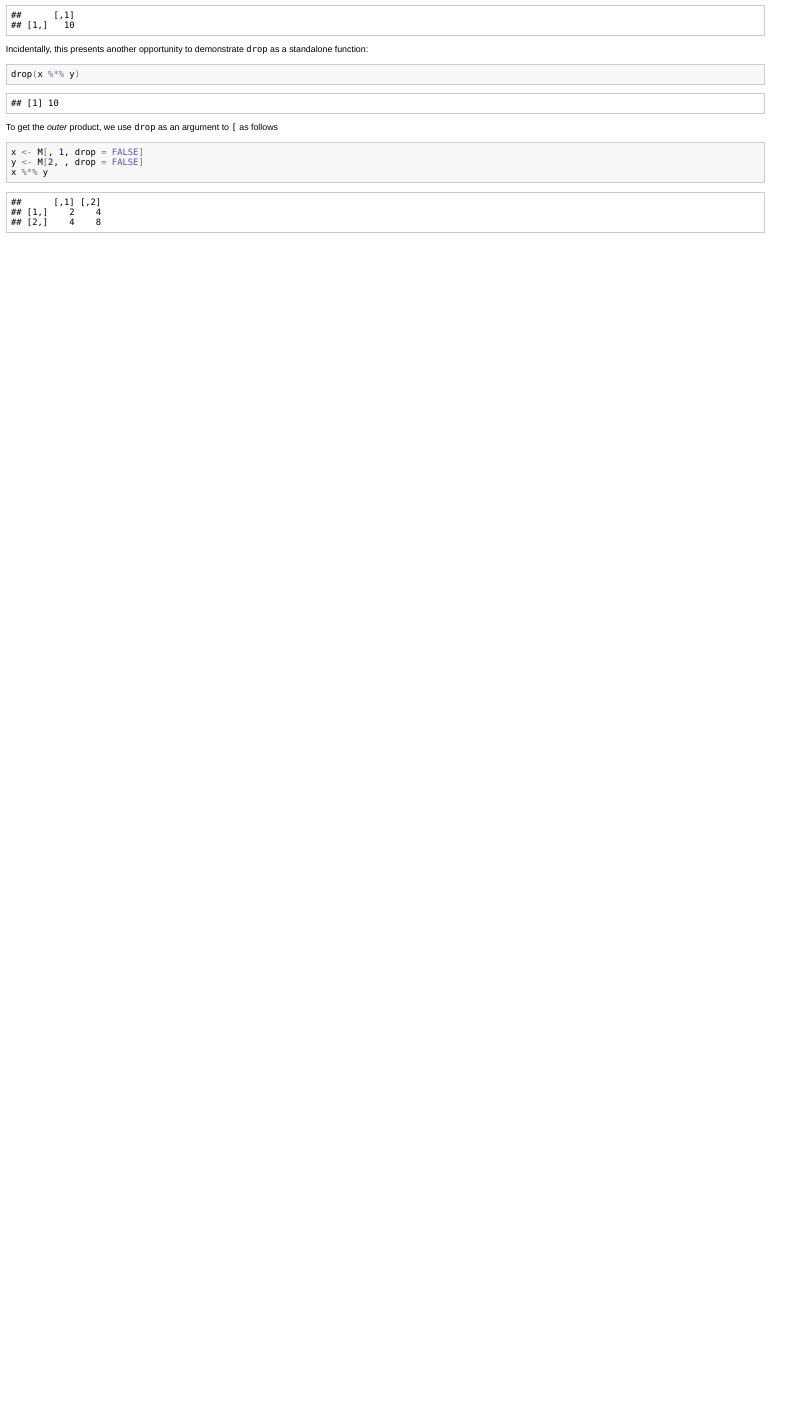
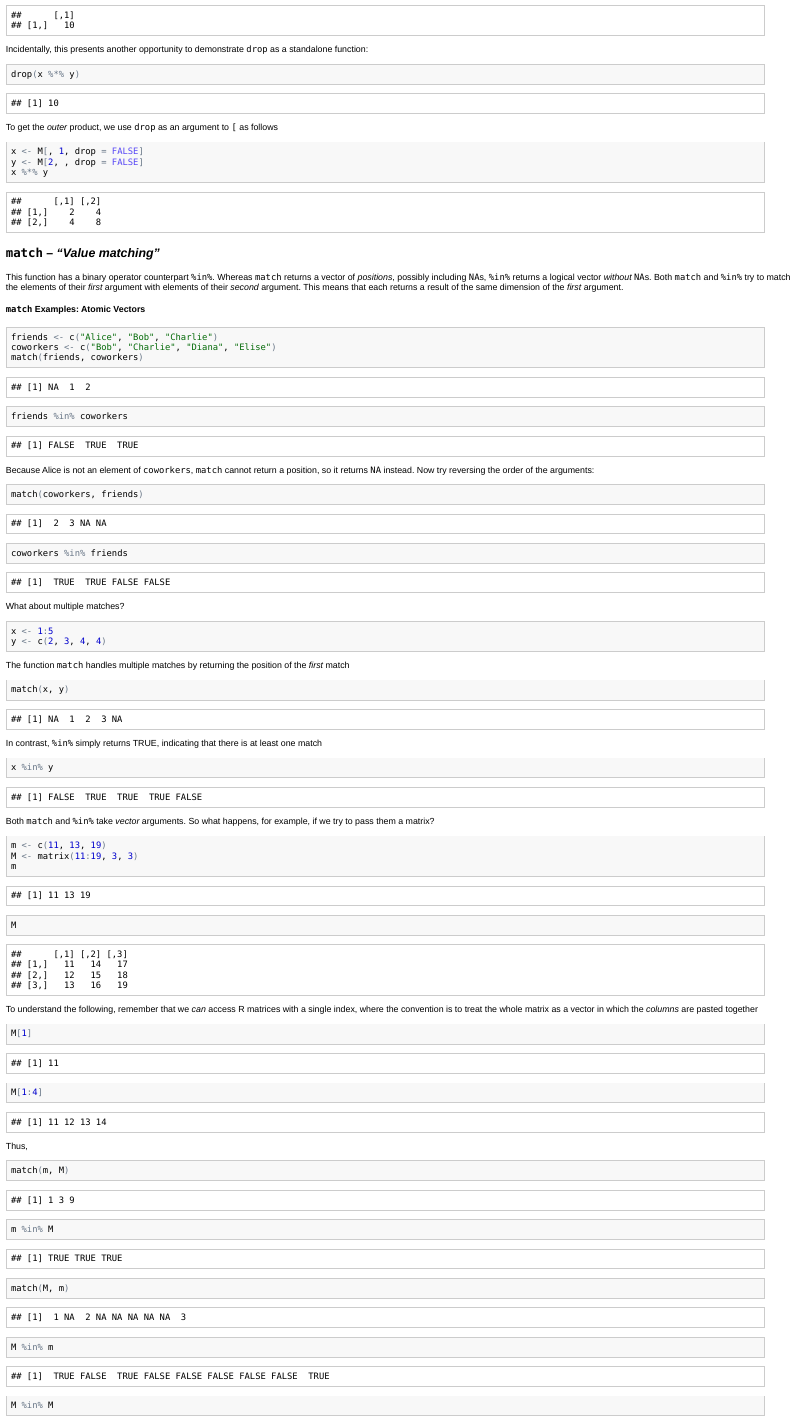
Before and after one commit to fditraglia/fditraglia.github.io, an R Markdown document (Rnotes/index.Rmd): the page in a window 1100 px wide, from 2580 px down before the commit and from 3390 px down after it, so that both start at the same text. The pictures show the output file Rnotes/index.html that the author committed with the source, opened offline.

````diff
--- a/Rnotes/index.Rmd
+++ b/Rnotes/index.Rmd
@@ -91,3 +106,56 @@
 y <-  M[2,,drop = FALSE]
 x %*% y
 ```
+
+### `match`  -- *"Value matching"*
+This function has a binary operator counterpart `%in%`.
+Whereas `match` returns a vector of *positions*, possibly including `NA`s, `%in%` returns a logical vector *without* `NA`s.
+Both `match` and `%in%` try to match the elements of their *first* argument with elements of their *second* argument.
+This means that each returns a result of the same dimension of the *first* argument.
+
+#### `match` Examples: Atomic Vectors
+```{r}
+friends <- c("Alice", "Bob", "Charlie")
+coworkers <- c("Bob", "Charlie", "Diana", "Elise")
+match(friends, coworkers)
+friends %in% coworkers
+```
+Because Alice is not an element of `coworkers`, `match` cannot return a position, so it returns `NA` instead.
+Now try reversing the order of the arguments:
+```{r}
+match(coworkers, friends)
+coworkers %in% friends
+```
+What about multiple matches?
+```{r}
+x <- 1:5
+y <- c(2, 3, 4, 4)
+```
+The function `match` handles multiple matches by returning the position of the *first* match
+```{r}
+match(x, y)
+```
+In contrast, `%in%` simply returns TRUE, indicating that there is at least one match
+```{r}
+x %in% y
+```
+Both `match` and `%in%` take *vector* arguments. So what happens, for example, if we try to pass them a matrix?
+```{r}
+m <- c(11, 13, 19)
+M <- matrix(11:19, 3, 3)
+m
+M
+```
+To understand the following, remember that we *can* access R matrices with a single index, where the convention is to treat the whole matrix as a vector in which the *columns* are pasted together
+```{r}
+M[1]
+M[1:4]
+```
+Thus,
+```{r}
+match(m, M)
+m %in% M
+match(M, m)
+M %in% m
+M %in% M
+```
````
Also changed, not shown: Rnotes/index.html, Rnotes/index.md, Rnotes/index.Rmd (31 more changed lines), 1 other file.
